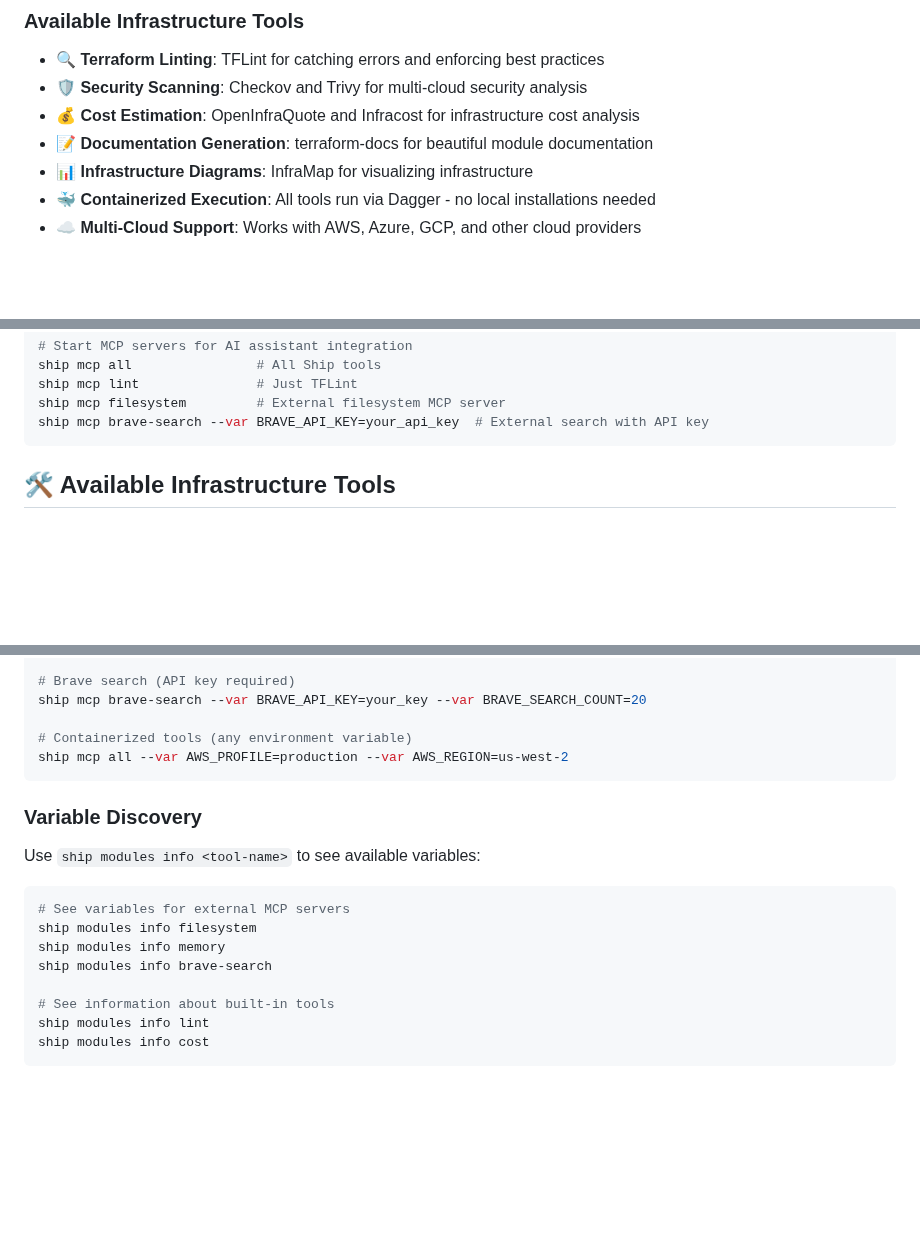
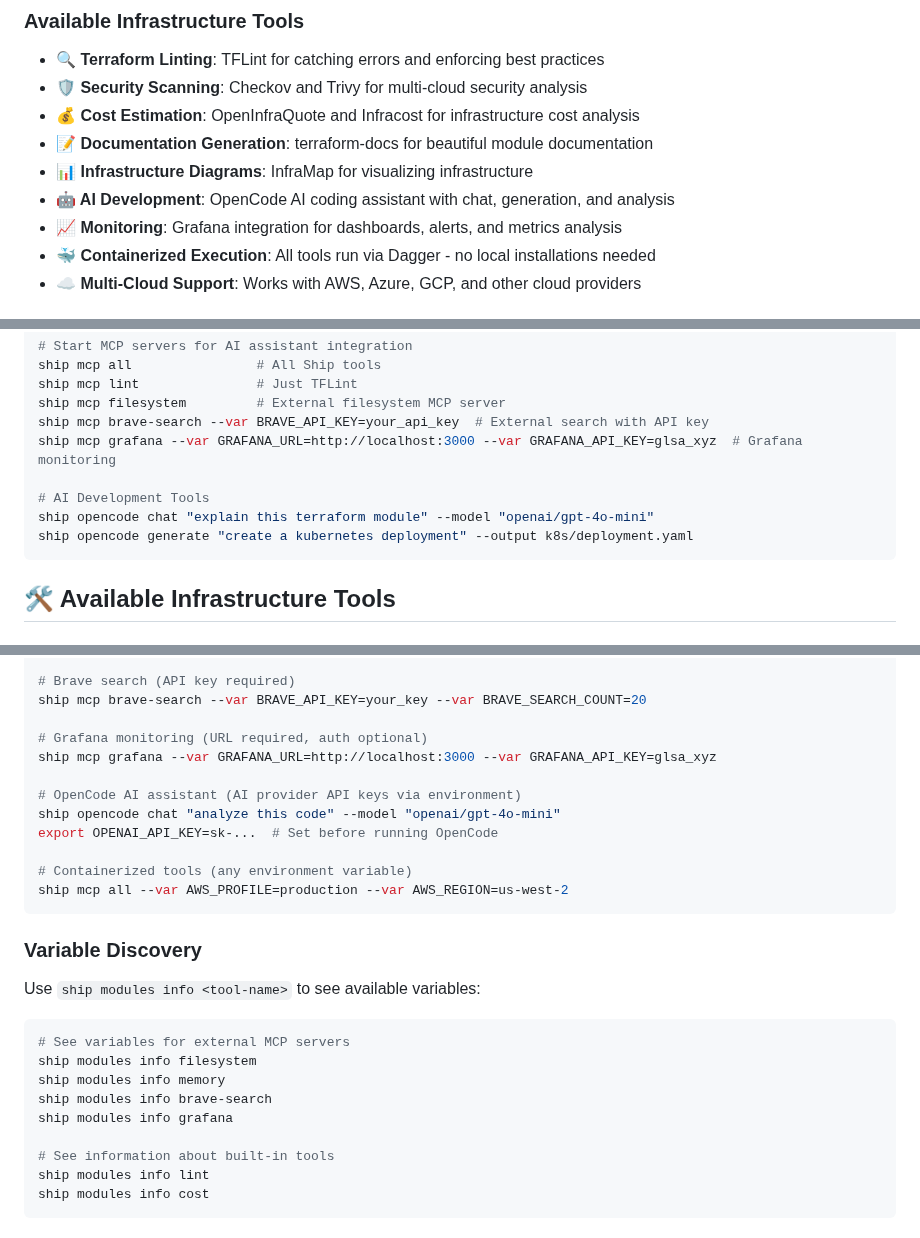
Before and after one commit to cloudshipai/ship, a Markdown page: README.md, 3 parts joined by grey strips. GitHub-like rendering; blank space fills up the shorter version.

````diff
--- a/README.md
+++ b/README.md
@@ -25,6 +25,8 @@ Ship is primarily an MCP (Model Context Protocol) framework for building AI assi
 - **💰 Cost Estimation**: OpenInfraQuote and Infracost for infrastructure cost analysis
 - **📝 Documentation Generation**: terraform-docs for beautiful module documentation
 - **📊 Infrastructure Diagrams**: InfraMap for visualizing infrastructure
+- **🤖 AI Development**: OpenCode AI coding assistant with chat, generation, and analysis
+- **📈 Monitoring**: Grafana integration for dashboards, alerts, and metrics analysis
 - **🐳 Containerized Execution**: All tools run via Dagger - no local installations needed
 - **☁️ Multi-Cloud Support**: Works with AWS, Azure, GCP, and other cloud providers
 
@@ -335,6 +337,11 @@ ship mcp all                # All Ship tools
 ship mcp lint               # Just TFLint
 ship mcp filesystem         # External filesystem MCP server
 ship mcp brave-search --var BRAVE_API_KEY=your_api_key  # External search with API key
+ship mcp grafana --var GRAFANA_URL=http://localhost:3000 --var GRAFANA_API_KEY=glsa_xyz  # Grafana monitoring
+
+# AI Development Tools
+ship opencode chat "explain this terraform module" --model "openai/gpt-4o-mini"
+ship opencode generate "create a kubernetes deployment" --output k8s/deployment.yaml
 ```
 
 ## 🛠️ Available Infrastructure Tools
@@ -399,6 +408,13 @@ ship mcp memory --var MEMORY_STORAGE_PATH=/data --var MEMORY_MAX_SIZE=100MB
 # Brave search (API key required)
 ship mcp brave-search --var BRAVE_API_KEY=your_key --var BRAVE_SEARCH_COUNT=20
 
+# Grafana monitoring (URL required, auth optional)
+ship mcp grafana --var GRAFANA_URL=http://localhost:3000 --var GRAFANA_API_KEY=glsa_xyz
+
+# OpenCode AI assistant (AI provider API keys via environment)
+ship opencode chat "analyze this code" --model "openai/gpt-4o-mini"
+export OPENAI_API_KEY=sk-...  # Set before running OpenCode
+
 # Containerized tools (any environment variable)
 ship mcp all --var AWS_PROFILE=production --var AWS_REGION=us-west-2
 ```
@@ -412,6 +428,7 @@ Use `ship modules info <tool-name>` to see available variables:
 ship modules info filesystem
 ship modules info memory
 ship modules info brave-search
+ship modules info grafana
 
 # See information about built-in tools
 ship modules info lint
````
Also changed, not shown: other parts of README.md (+2 -0 lines), docs/ship-tools-reference.md (+109 -0 lines).
